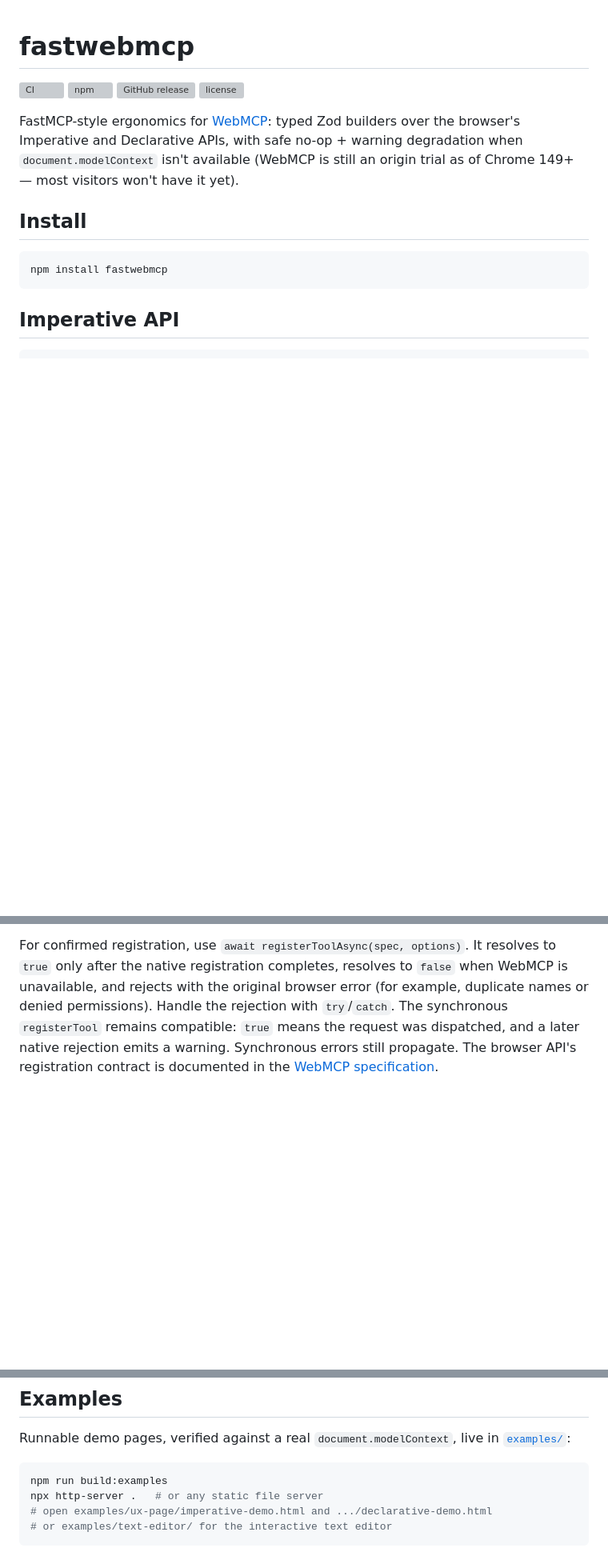
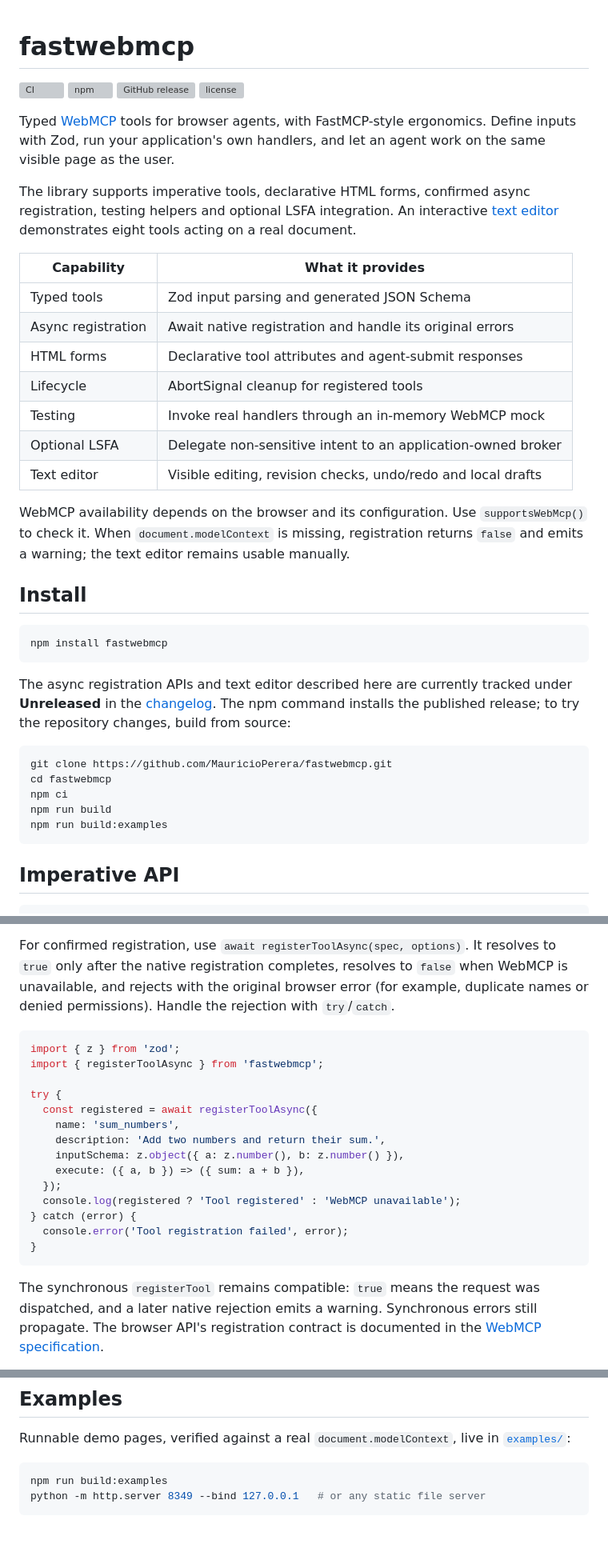
Before and after one commit to MauricioPerera/fastwebmcp, a Markdown page: README.md, 3 parts joined by grey strips. Shown at 80% size. Drawn GitHub-style; blank space fills up the shorter version; grey boxes are pictures that could not be loaded.

Commit message:
docs: refresh README with async APIs and WebMCP editor guide

````diff
--- a/README.md
+++ b/README.md
@@ -6,14 +6,43 @@
 [![license](https://img.shields.io/npm/l/fastwebmcp)](LICENSE)
 
-FastMCP-style ergonomics for [WebMCP](https://github.com/webmachinelearning/webmcp): typed
-Zod builders over the browser's Imperative and Declarative APIs, with safe no-op +
-warning degradation when `document.modelContext` isn't available (WebMCP is still an
-origin trial as of Chrome 149+ — most visitors won't have it yet).
+Typed [WebMCP](https://github.com/webmachinelearning/webmcp) tools for browser agents,
+with FastMCP-style ergonomics. Define inputs with Zod, run your application's own
+handlers, and let an agent work on the same visible page as the user.
+
+The library supports imperative tools, declarative HTML forms, confirmed async
+registration, testing helpers and optional LSFA integration. An interactive
+[text editor](examples/text-editor/) demonstrates eight tools acting on a real document.
+
+| Capability | What it provides |
+| --- | --- |
+| Typed tools | Zod input parsing and generated JSON Schema |
+| Async registration | Await native registration and handle its original errors |
+| HTML forms | Declarative tool attributes and agent-submit responses |
+| Lifecycle | AbortSignal cleanup for registered tools |
+| Testing | Invoke real handlers through an in-memory WebMCP mock |
+| Optional LSFA | Delegate non-sensitive intent to an application-owned broker |
+| Text editor | Visible editing, revision checks, undo/redo and local drafts |
+
+WebMCP availability depends on the browser and its configuration. Use
+`supportsWebMcp()` to check it. When `document.modelContext` is missing, registration
+returns `false` and emits a warning; the text editor remains usable manually.
 
 ## Install
 
 ```sh
 npm install fastwebmcp
+```
+
+The async registration APIs and text editor described here are currently tracked
+under **Unreleased** in the [changelog](CHANGELOG.md). The npm command installs
+the published release; to try the repository changes, build from source:
+
+```sh
+git clone https://github.com/MauricioPerera/fastwebmcp.git
+cd fastwebmcp
+npm ci
+npm run build
+npm run build:examples
 ```
 
 ## Imperative API
@@ -43,6 +72,24 @@ For confirmed registration, use `await registerToolAsync(spec, options)`. It res
 to `true` only after the native registration completes, resolves to `false` when
 WebMCP is unavailable, and rejects with the original browser error (for example,
 duplicate names or denied permissions). Handle the rejection with `try`/`catch`.
+
+```ts
+import { z } from 'zod';
+import { registerToolAsync } from 'fastwebmcp';
+
+try {
+  const registered = await registerToolAsync({
+    name: 'sum_numbers',
+    description: 'Add two numbers and return their sum.',
+    inputSchema: z.object({ a: z.number(), b: z.number() }),
+    execute: ({ a, b }) => ({ sum: a + b }),
+  });
+  console.log(registered ? 'Tool registered' : 'WebMCP unavailable');
+} catch (error) {
+  console.error('Tool registration failed', error);
+}
+```
+
 The synchronous `registerTool` remains compatible: `true` means the request was
 dispatched, and a later native rejection emits a warning. Synchronous errors still
 propagate. The browser API's registration contract is documented in the
@@ -257,7 +307,5 @@ Runnable demo pages, verified against a real `document.modelContext`, live in
 
 ```sh
 npm run build:examples
-npx http-server .   # or any static file server
-# open examples/ux-page/imperative-demo.html and .../declarative-demo.html
-# or examples/text-editor/ for the interactive text editor
+python -m http.server 8349 --bind 127.0.0.1   # or any static file server
 ```
````
Also changed, not shown: other parts of README.md (+42 -6 lines).
